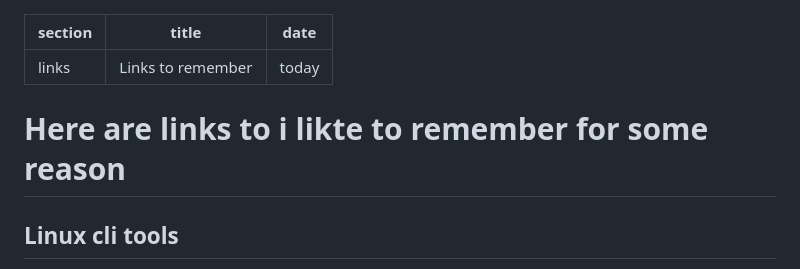
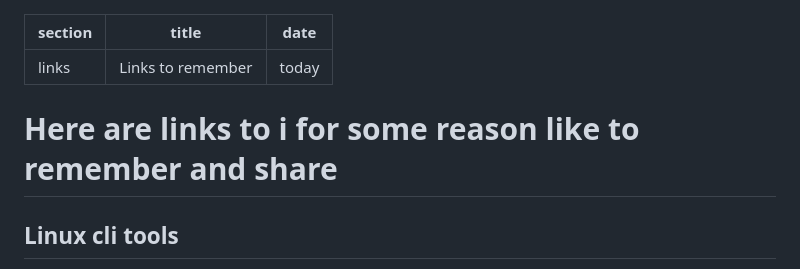
Before and after one commit to Benjamin-Italiaander/My_Notes, a Markdown page: LINKS/README.md, the part around the change. GitHub-like rendering.

```diff
--- a/LINKS/README.md
+++ b/LINKS/README.md
@@ -3,8 +3,8 @@ section: links
 title: 'Links to remember'
 date: today
 ---
+# Here are links to i for some reason like to remember and share
 
-# Here are links to i likte to remember for some reason
 
 ## Linux cli tools
 -  [sc-im Spreadsheet Calculator Improvised](https://github.com/Benjamin-Italiaander/My_Notes/blob/main/LINKS/sc-im.md) is a new version of [sc](https://github.com/n-t-roff/sc) with [Bram Moolenaar](https://nl.wikipedia.org/wiki/Bram_Moolenaar) his [vim editor](https://github.com/vim) key bindings build in.
```
